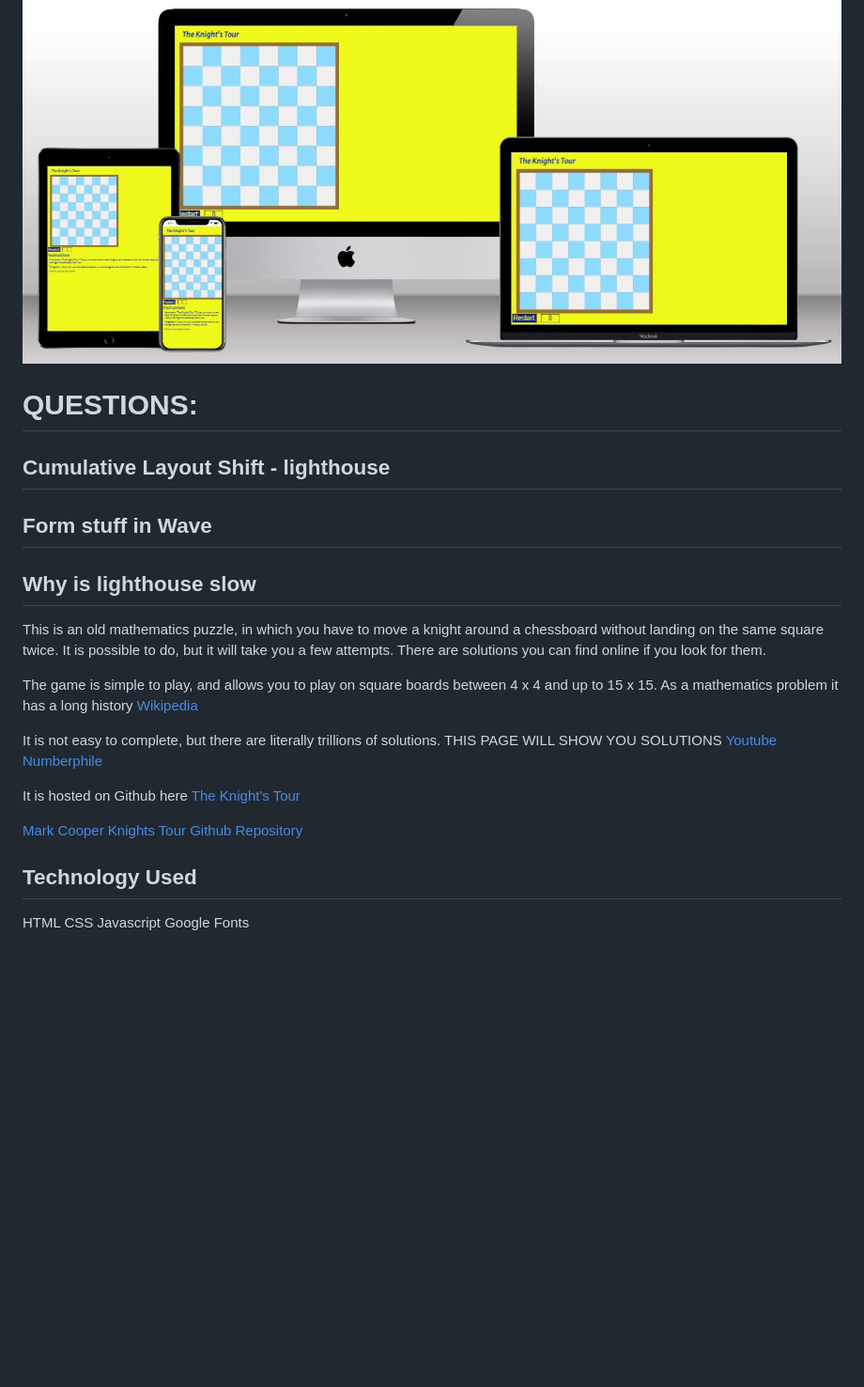
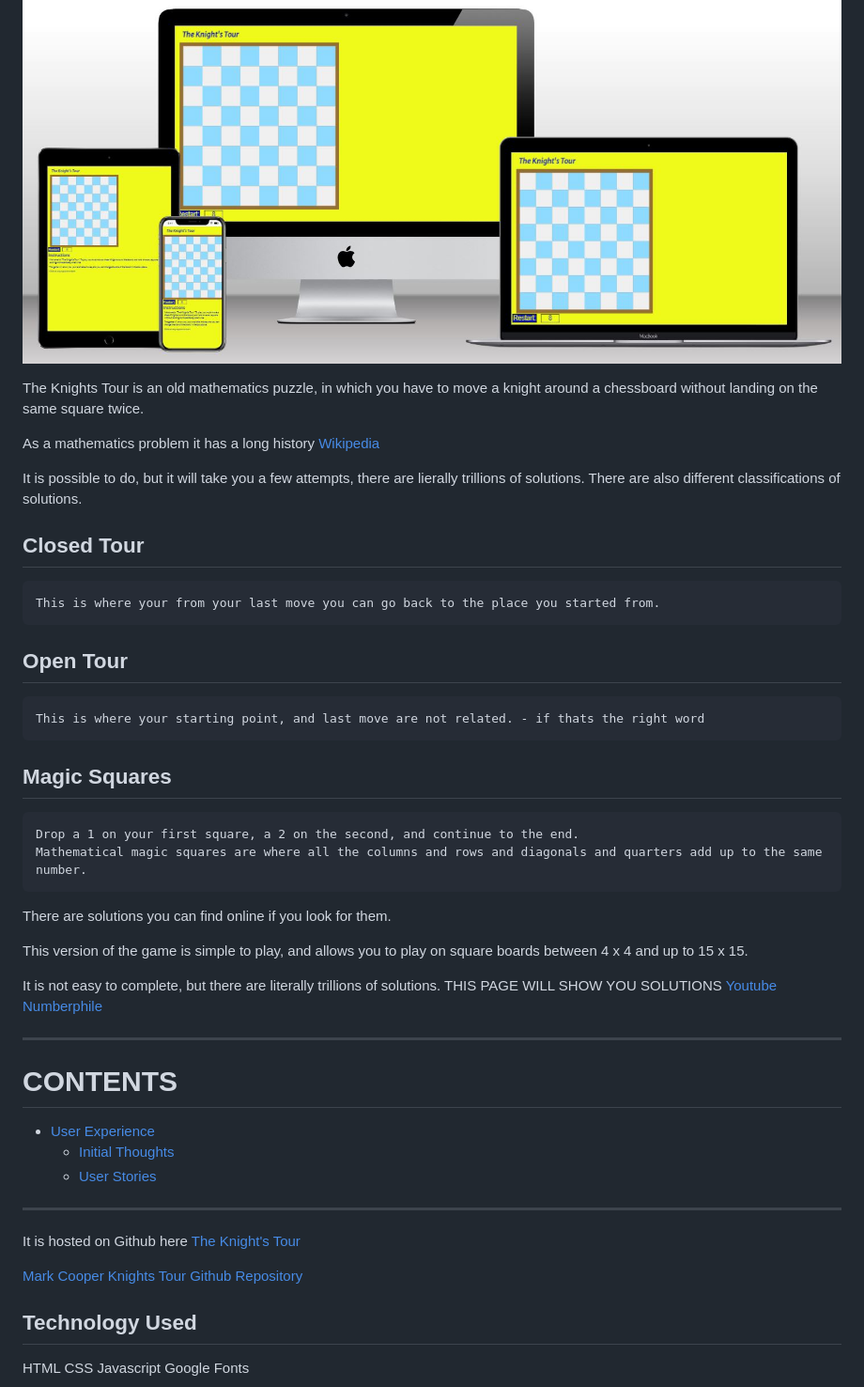
Before and after one commit to mark279455/KnightsTour, a Markdown page: README.md, the part around the change printed below. Shown: that part at 94% size. GitHub-like rendering; blank space fills up the shorter version.

```diff
--- a/README.md
+++ b/README.md
@@ -4,41 +4,47 @@ README.md file for my Code Institutute second project.
 
 ![Techsini](documentation/testing/techsini.JPG)
 
+The Knights Tour is an old mathematics puzzle, in which you have to move a knight around a chessboard without landing on the same square twice.
 
-# QUESTIONS:
-##  Cumulative Layout Shift - lighthouse
-##  Form stuff in Wave
-##  Why is lighthouse slow
+As a mathematics problem it has a long history [Wikipedia](https://en.wikipedia.org/wiki/Knight%27s_tour)
 
+It is possible to do, but it will take you a few attempts, there are lierally trillions of solutions.
+There are also different classifications of solutions.
 
+## Closed Tour
+    This is where your from your last move you can go back to the place you started from.
 
+## Open Tour
+    This is where your starting point, and last move are not related. - if thats the right word
 
+## Magic Squares
+    Drop a 1 on your first square, a 2 on the second, and continue to the end.
+    Mathematical magic squares are where all the columns and rows and diagonals and quarters add up to the same number.
 
-
-
-
-
-
-
-
-
-
-
-
-
-This is an old mathematics puzzle, in which you have to move a knight around a chessboard without landing on the same square twice.
-It is possible to do, but it will take you a few attempts.
 There are solutions you can find online if you look for them.
 
-The game is simple to play, and allows you to play on square boards between 4 x 4 and up to 15 x 15.
-As a mathematics problem it has a long history [Wikipedia](https://en.wikipedia.org/wiki/Knight%27s_tour)
+This version of the game is simple to play, and allows you to play on square boards between 4 x 4 and up to 15 x 15.
 
 It is not easy to complete, but there are literally trillions of solutions.
     THIS PAGE WILL SHOW YOU SOLUTIONS [Youtube Numberphile](https://www.youtube.com/watch?v=ab_dY3dZFHM)
+- - -
+
+# CONTENTS
+
+* [User Experience](#User-Experience)
+  * [Initial Thoughts](#Initial-Thoughts)
+  * [User Stories](#User-Stories)
+
+
+- - -
+
 
 It is hosted on Github here [The Knight's Tour](https://mark279455.github.io/KnightsTour/)
 
 [Mark Cooper Knights Tour Github Repository](https://github.com/mark279455/KnightsTour)
+
+
+
 
 ## Technology Used
 
```
Also changed, not shown: other parts of README.md (+5 -6 lines), documentation/testing/wave.png (deleted), documentation/testing/wave_empty_board.png (added), 1 other file.
